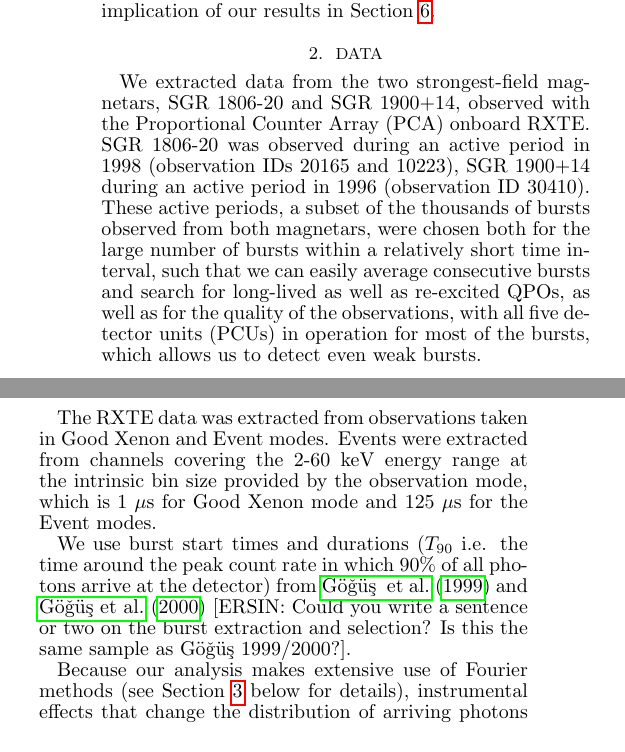
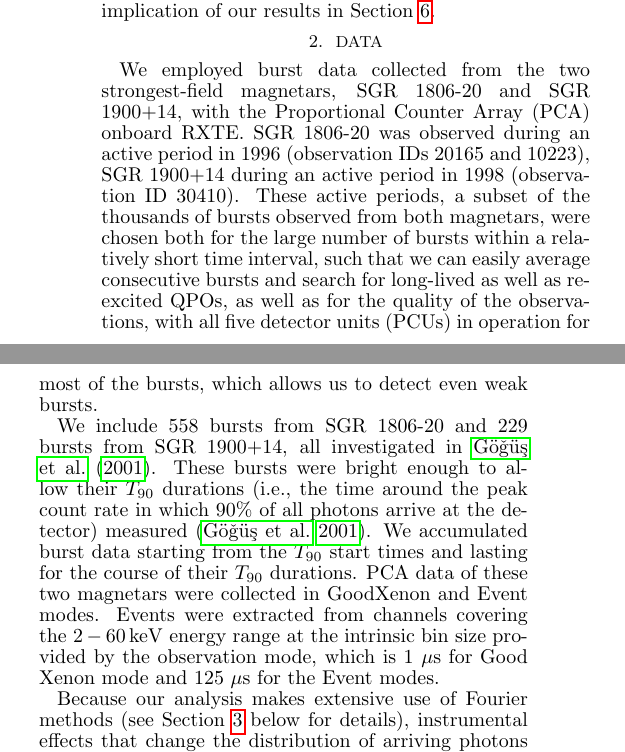
Before and after one commit to dhuppenkothen/MagnetarQPOSearchPaper, a LaTeX document (sgr_burst_paper.tex): two parts of the columns of page 2 of 10, joined at a grey line, cut so that both start at the same text. Compiled offline with pdfLaTeX.

Commit message:
Added first part of Ersin's changes

```diff
--- a/sgr_burst_paper.tex
+++ b/sgr_burst_paper.tex
@@ -61,11 +61,9 @@ in Section \ref{sec:data}, we briefly describe the data and data processing proc
 \section{Data}
 \label{sec:data}
 
-We extracted data from the two strongest-field magnetars, SGR 1806-20 and SGR 1900+14, observed with the Proportional Counter Array (PCA) onboard RXTE. SGR 1806-20 was observed during an active period in 1998 (observation IDs 20165 and 10223), SGR 1900+14 during an active period in 1996 (observation ID 30410). These active periods, a subset of the thousands of bursts observed from both magnetars, were chosen both for the large number of bursts within a relatively short time interval, such that we can easily average consecutive bursts and search for long-lived as well as re-excited QPOs, as well as for the quality of the observations, with all five detector units (PCUs) in operation for most of the bursts, which allows us to detect even weak bursts.
+We employed burst data collected from the two strongest-field magnetars, SGR 1806-20 and SGR 1900+14,  with the Proportional Counter Array (PCA) onboard RXTE. SGR 1806-20 was observed during an active period in 1996 (observation IDs 20165 and 10223), SGR 1900+14 during an active period in 1998 (observation ID 30410). These active periods, a subset of the thousands of bursts observed from both magnetars, were chosen both for the large number of bursts within a relatively short time interval, such that we can easily average consecutive bursts and search for long-lived as well as re-excited QPOs, as well as for the quality of the observations, with all five detector units (PCUs) in operation for most of the bursts, which allows us to detect even weak bursts.
 
-The RXTE data was extracted from observations taken in Good Xenon and Event modes. Events were extracted from channels covering the 2-60 keV energy range at the intrinsic bin size provided by the observation mode, which is 1 $\mu$s for Good Xenon mode and 125 $\mu$s for the Event modes.
-
-We use burst start times and durations ($T_{90}$ i.e. the time around the peak count rate in which 90\% of all photons arrive at the detector) from \citet{gogus1999} and \citet{gogus2000} [ERSIN: Could you write a sentence or two on the burst extraction and selection? Is this the same sample as G{\"o}{\v g}{\"u}{\c s} 1999/2000?].
+We include  $558$ bursts from SGR 1806-20 and $229$ bursts from SGR 1900+14, all investigated in \citet{gogus2001}. These bursts were bright enough to allow their $T_{90}$ durations (i.e., the time around the peak count rate in which 90\% of all photons arrive at the detector) measured \citep{gogus2001}. We accumulated burst data starting from the $T_{90}$ start times and lasting for the course of their $T_{90}$ durations. PCA data of these two magnetars were collected in GoodXenon and Event modes. Events were extracted from channels covering the $2-60\,\mathrm{keV}$ energy range at the intrinsic bin size provided by the observation mode, which is 1 $\mu$s for Good Xenon mode and 125 $\mu$s for the Event modes.
 
 Because our analysis makes extensive use of Fourier methods (see Section \ref{sec:analysis} below for details), instrumental effects that change the distribution of arriving photons need to be taken into account in the data analysis.
 Following \citet{zhang1995} and \citet{jahoda2006}, we correct the Fourier-transformed burst periodograms for dead time effects. Dead time occurs when the X-ray detector is momentarily unresponsive after a photon impinged on it. In RXTE, there are two main types of dead time: (1) dead time after arrival of a photon, where the channel in which the photon arrived is paralysed for $10\mu\mathrm{s}$, and (2) dead time after a very large event (VLE), a photon with an energy much higher than the dynamic range of the detector, which saturates the amplifier. The latter paralyses the detector for $170\mu\mathrm{s}$. While both effects operate on very short timescales, much shorter than the timescales of interest here, the resulting loss of photons modifies the distribution of photon arrivals away from a Poisson distribution, and consequently also modifies the distribution of powers in the periodogram. Note that dead time depends very strongly on count rate: the brighter a source, the stronger the effect on the periodogram. Thus, dead time corrections are especially important for the brightest bursts, however, since the effects become appreciable even at moderate count rates of $\sim 2000 \,\mathrm{counts}\,\mathrm{s}^{-1}$, virtually all bursts need to be corrected. We use equations (10) and (13) of \citet{jahoda2006} to correct for dead time. The corrections are defined per PCU, whereas we use light curves combined from all active units in our analysis. Thus, the given normalisation constants are incorrect; we fit for these constants using a Maximum Likelihood approach, and correct for the resulting deviation in both noise level and periodogram shape.
```
Also changed, not shown: sgr_burst_paper.tex (6 more changed lines).
